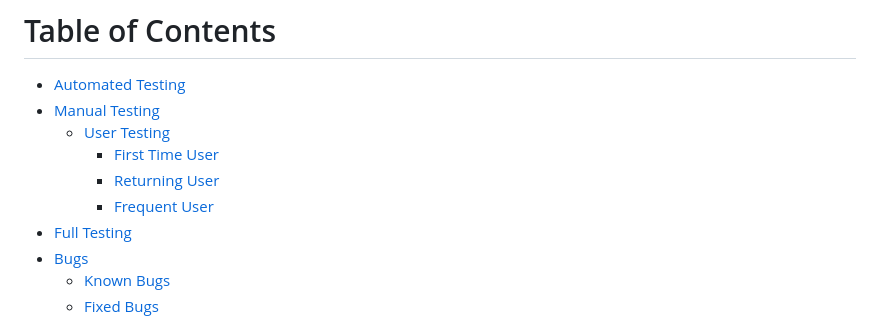
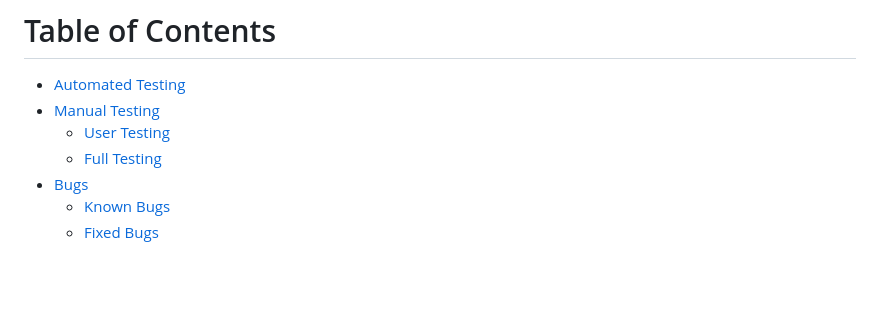
Before and after one commit to saziosu/weather-check, a Markdown page: TESTING.md, the part around the change. Rendered like a GitHub page; blank space fills up the shorter version.

Commit message:
Update TESTING.md table of contents

```diff
--- a/TESTING.md
+++ b/TESTING.md
@@ -12,10 +12,7 @@ Link for the finished deployed site: [Weather Check](https://weather-check-e66ed
 * [Automated Testing](#automated-testing)
 * [Manual Testing](#manual-testing)
     * [User Testing](#user-testing)
-        * [First Time User](#first-time-user)
-        * [Returning User](#returning-user)
-        * [Frequent User](#frequent-user)
-* [Full Testing](#full-testing)
+    * [Full Testing](#full-testing)
 * [Bugs](#bugs)
     * [Known Bugs](#known-bugs)
     * [Fixed Bugs](#fixed-bugs)
```
